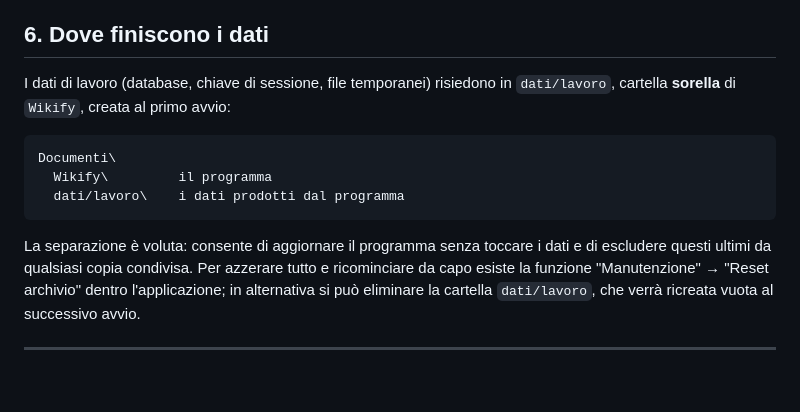
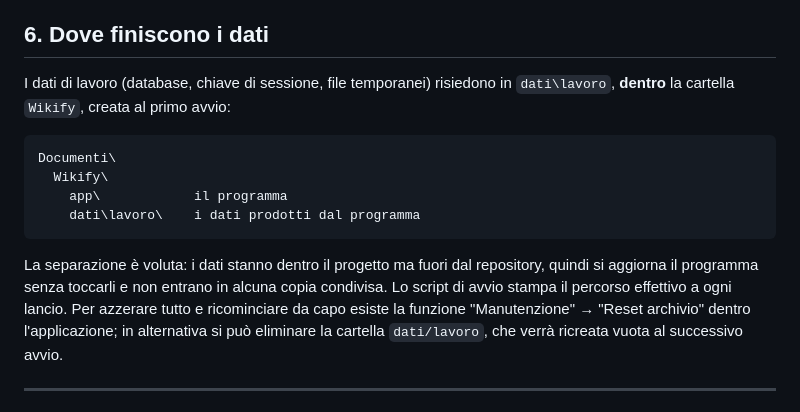
Before and after one commit to Carlorico/Wikify, a Markdown page: documentazione/08_avvio_windows.md, the part around the change. Drawn GitHub-style; blank space fills up the shorter version.

````diff
--- a/documentazione/08_avvio_windows.md
+++ b/documentazione/08_avvio_windows.md
@@ -119,16 +119,19 @@ server è in esecuzione.
 ## 6. Dove finiscono i dati
 
 I dati di lavoro (database, chiave di sessione, file temporanei) risiedono
-in `dati/lavoro`, cartella **sorella** di `Wikify`, creata al primo avvio:
+in `dati\lavoro`, **dentro** la cartella `Wikify`, creata al primo avvio:
 
 ```
 Documenti\
-  Wikify\         il programma
-  dati/lavoro\    i dati prodotti dal programma
+  Wikify\
+    app\            il programma
+    dati\lavoro\    i dati prodotti dal programma
 ```
 
-La separazione è voluta: consente di aggiornare il programma senza toccare
-i dati e di escludere questi ultimi da qualsiasi copia condivisa. Per
+La separazione è voluta: i dati stanno dentro il progetto ma fuori dal
+repository, quindi si aggiorna il programma senza toccarli e non entrano in
+alcuna copia condivisa. Lo script di avvio stampa il percorso effettivo a
+ogni lancio. Per
 azzerare tutto e ricominciare da capo esiste la funzione "Manutenzione" →
 "Reset archivio" dentro l'applicazione; in alternativa si può eliminare la
 cartella `dati/lavoro`, che verrà ricreata vuota al successivo avvio.
````
Also changed, not shown: documentazione/07_avvio_mac.md (+8 -5 lines), documentazione/10_avvio_linux.md (+8 -5 lines).
